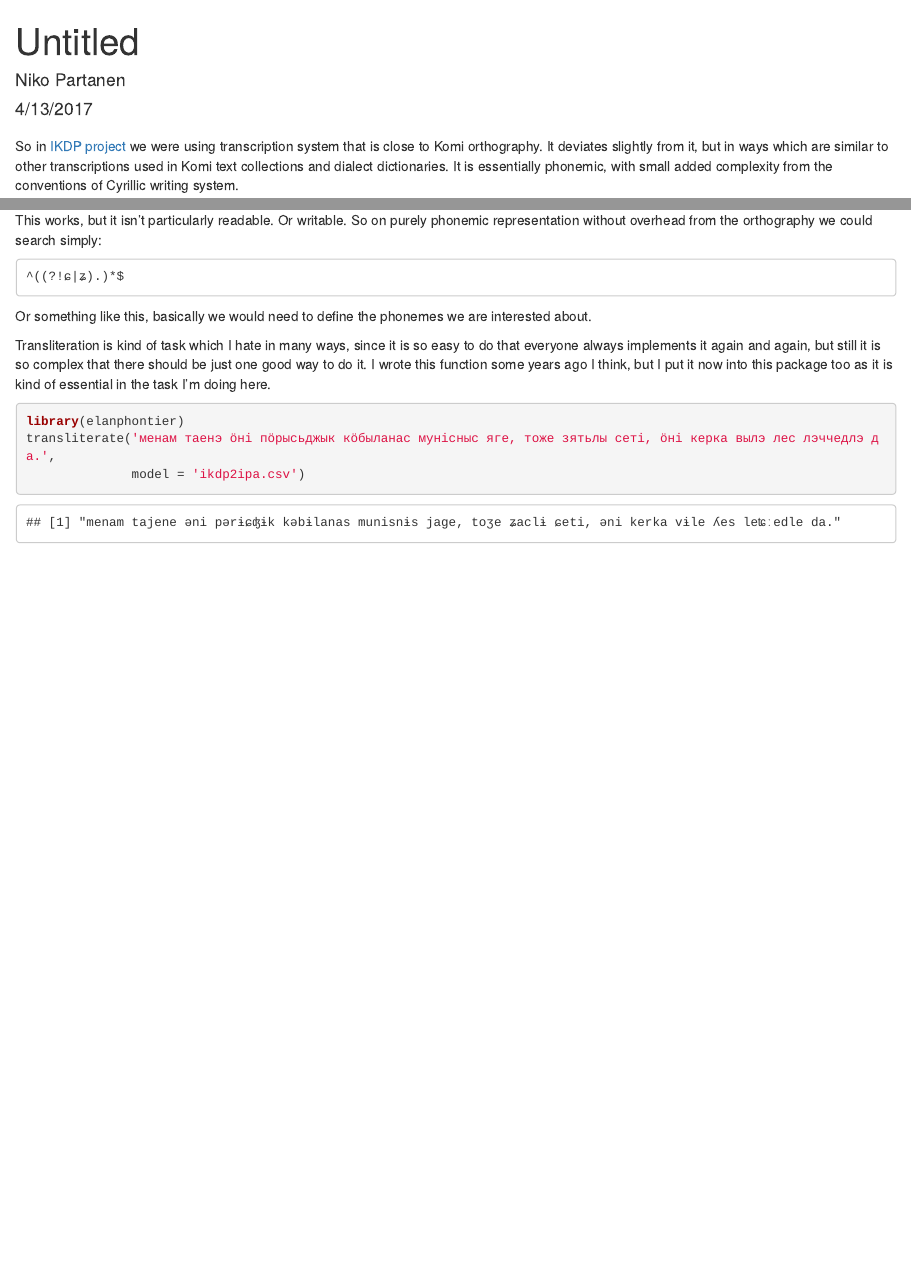
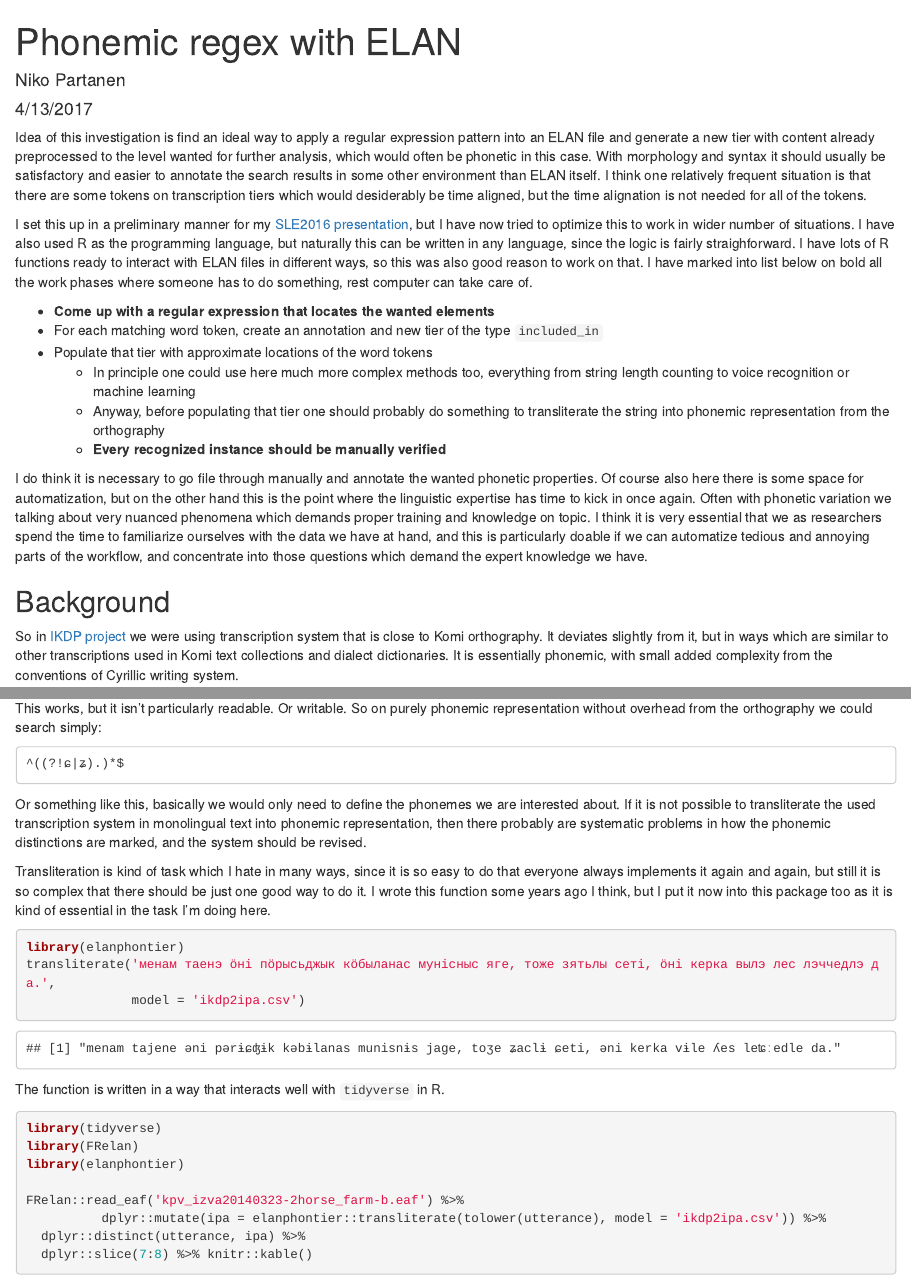
Before and after one commit to langdoc/elan_phontier, an R Markdown document (README.Rmd): the page in a window 1100 px wide, from its top, and a second part further down, joined at a grey line. Rendered offline with R 4.5, knitr and Pandoc, with nearby package versions; some code elsewhere in the file could not run offline; a font, style sheet, LaTeX package, included part or bibliography that could not be used is replaced or left out.

Commit message:
some changes here

````diff
--- a/README.Rmd
+++ b/README.Rmd
@@ -1,5 +1,5 @@
 ---
-title: "Untitled"
+title: "Phonemic regex with ELAN"
 author: "Niko Partanen"
 date: "4/13/2017"
 output: html_document
@@ -10,7 +10,20 @@ bibliography: ~/langtech/art/FReiburg/bibtex/FRibliography.bib
 knitr::opts_chunk$set(echo = TRUE)
 ```
 
-##
+Idea of this investigation is find an ideal way to apply a regular expression pattern into an ELAN file and generate a new tier with content already preprocessed to the level wanted for further analysis, which would often be phonetic in this case. With morphology and syntax it should usually be satisfactory and easier to annotate the search results in some other environment than ELAN itself. I think one relatively frequent situation is that there are some tokens on transcription tiers which would desiderably be time aligned, but the time alignation is not needed for all of the tokens.
+
+I set this up in a preliminary manner for my [SLE2016 presentation](https://github.com/nikopartanen/izva_sibilants/blob/master/sle2016/sle2016partanen.pdf), but I have now tried to optimize this to work in wider number of situations. I have also used R as the programming language, but naturally this can be written in any language, since the logic is fairly straighforward. I have lots of R functions ready to interact with ELAN files in different ways, so this was also good reason to work on that. I have marked into list below on bold all the work phases where someone has to do something, rest computer can take care of.
+
+- **Come up with a regular expression that locates the wanted elements**
+- For each matching word token, create an annotation and new tier of the type `included_in`
+- Populate that tier with approximate locations of the word tokens
+    - In principle one could use here much more complex methods too, everything from string length counting to voice recognition or machine learning
+    - Anyway, before populating that tier one should probably do something to transliterate the string into phonemic representation from the orthography
+    - **Every recognized instance should be manually verified**
+
+I do think it is necessary to go file through manually and annotate the wanted phonetic properties. Of course also here there is some space for automatization, but on the other hand this is the point where the linguistic expertise has time to kick in once again. Often with phonetic variation we talking about very nuanced phenomena which demands proper training and knowledge on topic. I think it is very essential that we as researchers spend the time to familiarize ourselves with the data we have at hand, and this is particularly doable if we can automatize tedious and annoying parts of the workflow, and concentrate into those questions which demand the expert knowledge we have.
+
+## Background
 
 So in [IKDP project](https://langdoc.github.io/IKDP/) we were using transcription system that is close to Komi orthography. It deviates slightly from it, but in ways which are similar to other transcriptions used in Komi text collections and dialect dictionaries. It is essentially phonemic, with small added complexity from the conventions of Cyrillic writing system.
 
@@ -24,7 +37,7 @@ This works, but it isn't particularly readable. Or writable. So on purely phonem
 
     ^((?!ɕ|ʑ).)*$
 
-Or something like this, basically we would need to define the phonemes we are interested about.
+Or something like this, basically we would only need to define the phonemes we are interested about. If it is not possible to transliterate the used transcription system in monolingual text into phonemic representation, then there probably are systematic problems in how the phonemic distinctions are marked, and the system should be revised.
 
 Transliteration is kind of task which I hate in many ways, since it is so easy to do that everyone always implements it again and again, but still it is so complex that there should be just one good way to do it. I wrote this function some years ago I think, but I put it now into this package too as it is kind of essential in the task I'm doing here.
 
@@ -33,3 +46,16 @@ library(elanphontier)
 transliterate('менам таенэ ӧні пӧрысьджык кӧбыланас мунісныс яге, тоже зятьлы сеті, ӧні керка вылэ лес лэччедлэ да.',
               model = 'ikdp2ipa.csv')
 ```
+
+The function is written in a way that interacts well with `tidyverse` in R.
+
+```{r, warning=F, message=F}
+
+library(tidyverse)
+library(FRelan)
+library(elanphontier)
+
+FRelan::read_eaf('kpv_izva20140323-2horse_farm-b.eaf') %>%
+          dplyr::mutate(ipa = elanphontier::transliterate(tolower(utterance), model = 'ikdp2ipa.csv')) %>%
+  dplyr::distinct(utterance, ipa) %>%
+  dplyr::slice(7:8) %>% knitr::kable()
````
Also changed, not shown: README.Rmd (4 more changed lines).
